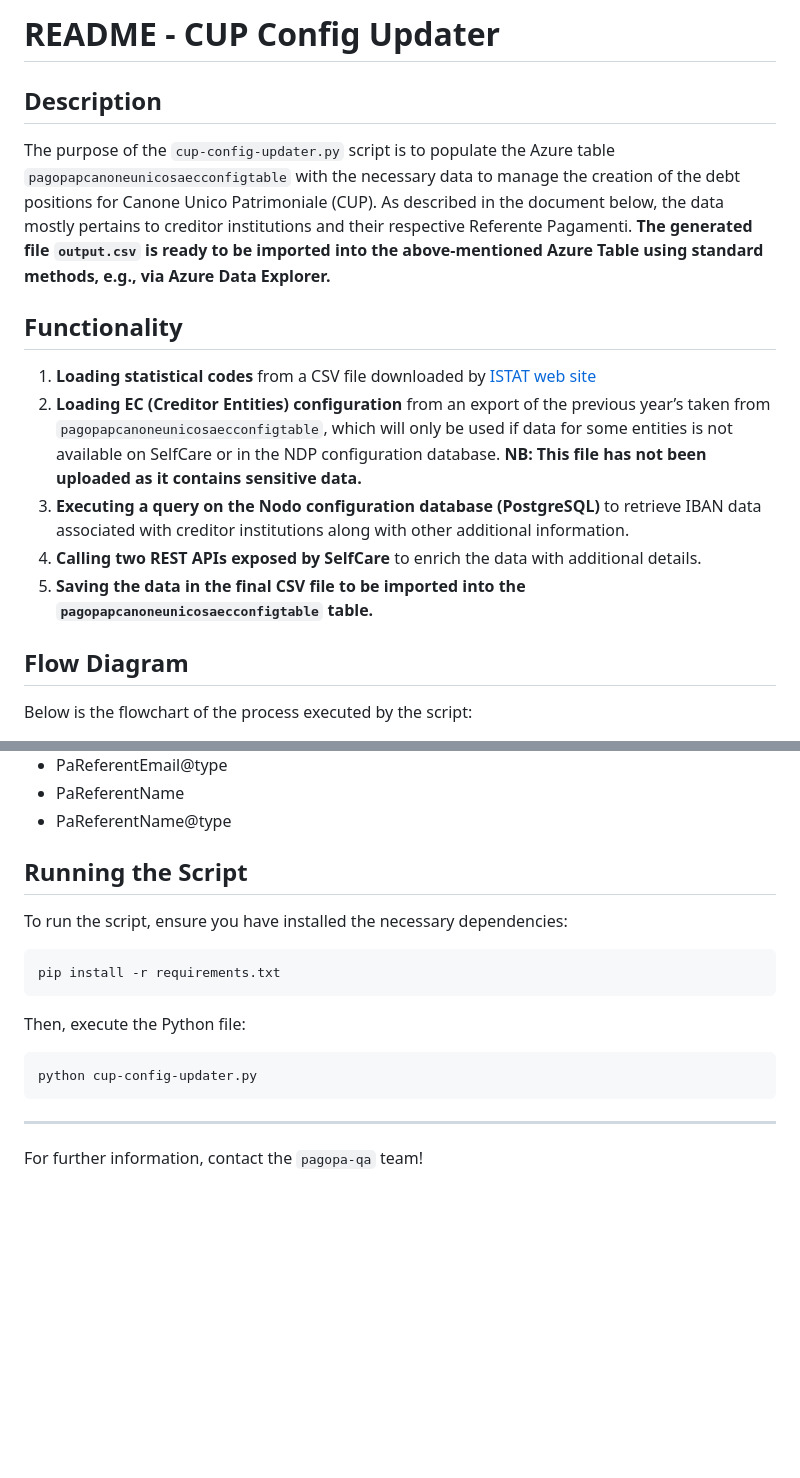
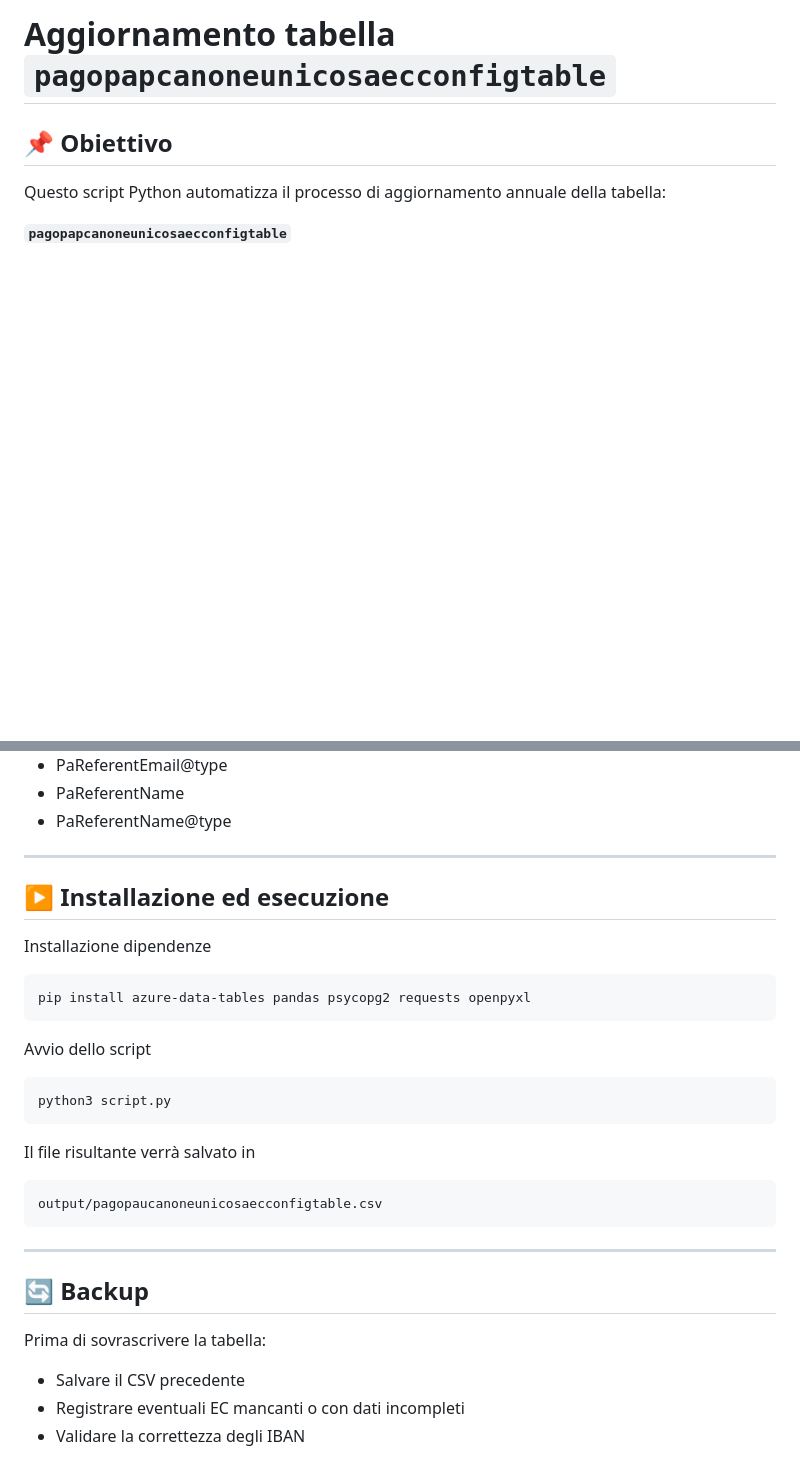
Before and after one commit to pagopa/pagopa-qa, a Markdown page: python/cup-config-update/README.md, 2 parts joined by grey strips. Rendered like a GitHub page; blank space fills up the shorter version.

````diff
--- a/python/cup-config-update/README.md
+++ b/python/cup-config-update/README.md
@@ -1,18 +1,8 @@
-# README - CUP Config Updater
+# Aggiornamento tabella `pagopapcanoneunicosaecconfigtable`
 
-## Description
-The purpose of the `cup-config-updater.py` script is to populate the Azure table `pagopapcanoneunicosaecconfigtable` with the necessary data to manage the creation of the debt positions for Canone Unico Patrimoniale (CUP).
-As described in the document below, the data mostly pertains to creditor institutions and their respective Referente Pagamenti.
-**The generated file `output.csv` is ready to be imported into the above-mentioned Azure Table using standard methods, e.g., via Azure Data Explorer.**
+## 📌 Obiettivo
 
-## Functionality
-1. **Loading statistical codes** from a CSV file downloaded by [ISTAT web site](https://www.istat.it/storage/codici-unita-amministrative/Elenco-codici-statistici-e-denominazioni-delle-unità-territoriali.zip)
-2. **Loading EC (Creditor Entities) configuration** from an export of the previous year’s taken from `pagopapcanoneunicosaecconfigtable`, which will only be used if data for some entities is not available on SelfCare or in the NDP configuration database.
-   **NB: This file has not been uploaded as it contains sensitive data.**
-3. **Executing a query on the Nodo configuration database (PostgreSQL)** to retrieve IBAN data associated with creditor institutions along with other additional information.
-4. **Calling two REST APIs exposed by SelfCare** to enrich the data with additional details.
-5. **Saving the data in the final CSV file to be imported into the `pagopapcanoneunicosaecconfigtable` table.**
+Questo script Python automatizza il processo di aggiornamento annuale della tabella:
 
-## Flow Diagram
-Below is the flowchart of the process executed by the script:
+**`pagopapcanoneunicosaecconfigtable`**
 
@@ -60,19 +162,23 @@ The CSV file will contain the following fields:
 - PaReferentEmail@type
 - PaReferentName
 - PaReferentName@type
-
-## Running the Script
-To run the script, ensure you have installed the necessary dependencies:
-
-```bash
-pip install -r requirements.txt
+---
+## ▶️ Installazione ed esecuzione
+Installazione dipendenze
 ```
-
-Then, execute the Python file:
-
-```bash
-python cup-config-updater.py
+pip install azure-data-tables pandas psycopg2 requests openpyxl
+```
+Avvio dello script
+```
+python3 script.py
+```
+Il file risultante verrà salvato in
+```
+output/pagopaucanoneunicosaecconfigtable.csv
 ```
 ---
-
-For further information, contact the `pagopa-qa` team!
+## 🔄 Backup
+Prima di sovrascrivere la tabella:
+- Salvare il CSV precedente
+- Registrare eventuali EC mancanti o con dati incompleti
+- Validare la correttezza degli IBAN
````
Also changed, not shown: other parts of python/cup-config-update/README.md (+133 -21 lines).
